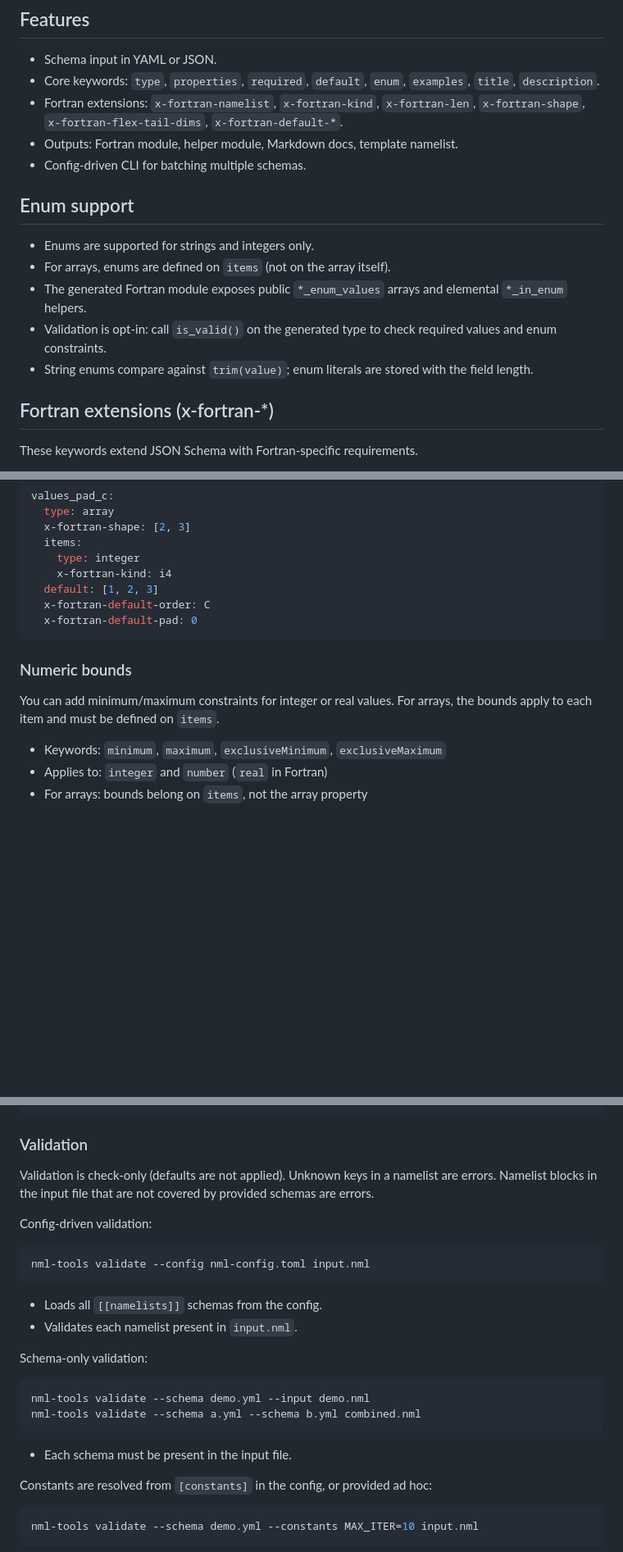
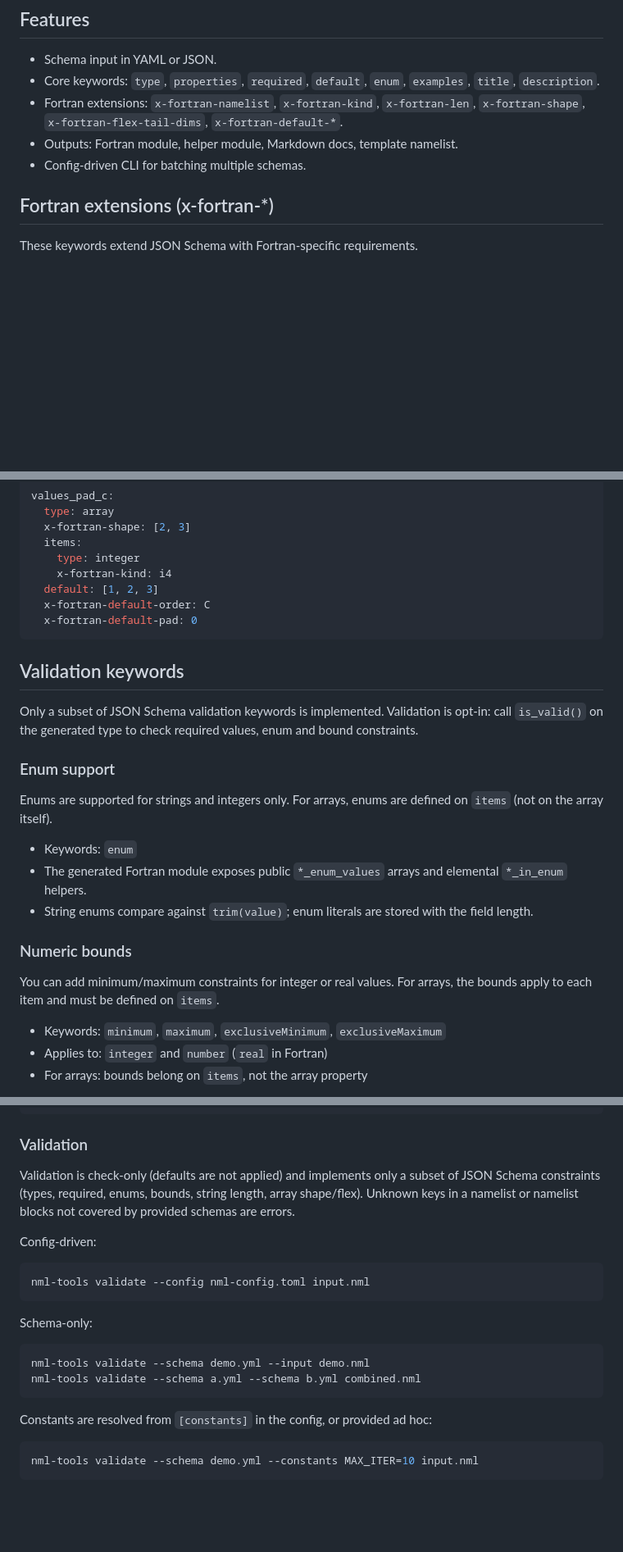
Before and after one commit to MuellerSeb/nml-tools, a Markdown page: README.md, 3 parts joined by grey strips. Shown at 82% size. Rendered like a GitHub page; blank space fills up the shorter version.

Commit message:
minor readme updates

````diff
--- a/README.md
+++ b/README.md
@@ -16,17 +16,6 @@ Generate Fortran namelist modules, Markdown docs, and template namelists from a
   `x-fortran-default-*`.
 - Outputs: Fortran module, helper module, Markdown docs, template namelist.
 - Config-driven CLI for batching multiple schemas.
-
-## Enum support
-
-- Enums are supported for strings and integers only.
-- For arrays, enums are defined on `items` (not on the array itself).
-- The generated Fortran module exposes public `*_enum_values` arrays and
-  elemental `*_in_enum` helpers.
-- Validation is opt-in: call `is_valid()` on the generated type to check
-  required values and enum constraints.
-- String enums compare against `trim(value)`; enum literals are stored with the
-  field length.
 
 ## Fortran extensions (x-fortran-*)
 
@@ -180,10 +169,25 @@ values_pad_c:
   x-fortran-default-pad: 0
 ```
 
+## Validation keywords
+
+Only a subset of JSON Schema validation keywords is implemented.
+Validation is opt-in: call `is_valid()` on the generated type to check required values, enum and bound constraints.
+
+### Enum support
+Enums are supported for strings and integers only.
+For arrays, enums are defined on `items` (not on the array itself).
+
+- Keywords: `enum`
+- The generated Fortran module exposes public `*_enum_values` arrays and
+  elemental `*_in_enum` helpers.
+- String enums compare against `trim(value)`; enum literals are stored with the
+  field length.
+
 ### Numeric bounds
 
-You can add minimum/maximum constraints for integer or real values. For arrays,
-the bounds apply to each item and must be defined on `items`.
+You can add minimum/maximum constraints for integer or real values.
+For arrays, the bounds apply to each item and must be defined on `items`.
 
 - Keywords: `minimum`, `maximum`, `exclusiveMinimum`, `exclusiveMaximum`
 - Applies to: `integer` and `number` (`real` in Fortran)
@@ -311,27 +315,23 @@ nml-tools gen-template --config nml-config.toml
 
 ### Validation
 
-Validation is check-only (defaults are not applied). Unknown keys in a namelist
-are errors. Namelist blocks in the input file that are not covered by provided
-schemas are errors.
+Validation is check-only (defaults are not applied) and implements only a
+subset of JSON Schema constraints (types, required, enums, bounds, string
+length, array shape/flex). Unknown keys in a namelist or namelist blocks not
+covered by provided schemas are errors.
 
-Config-driven validation:
+Config-driven:
 
 ```bash
 nml-tools validate --config nml-config.toml input.nml
 ```
 
-- Loads all `[[namelists]]` schemas from the config.
-- Validates each namelist present in `input.nml`.
-
-Schema-only validation:
+Schema-only:
 
 ```bash
 nml-tools validate --schema demo.yml --input demo.nml
 nml-tools validate --schema a.yml --schema b.yml combined.nml
 ```
-
-- Each schema must be present in the input file.
 
 Constants are resolved from `[constants]` in the config, or provided ad hoc:
 
````
